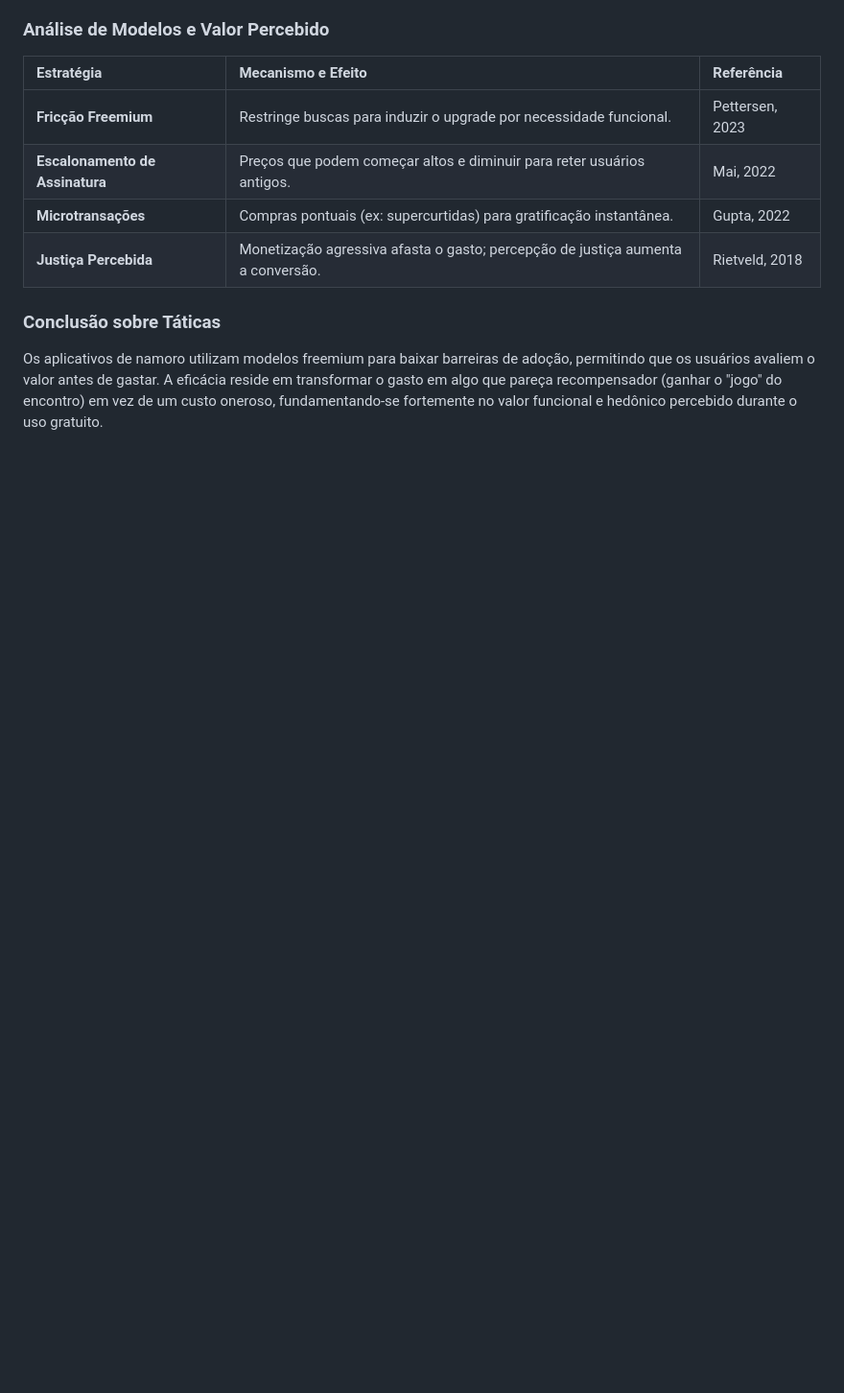
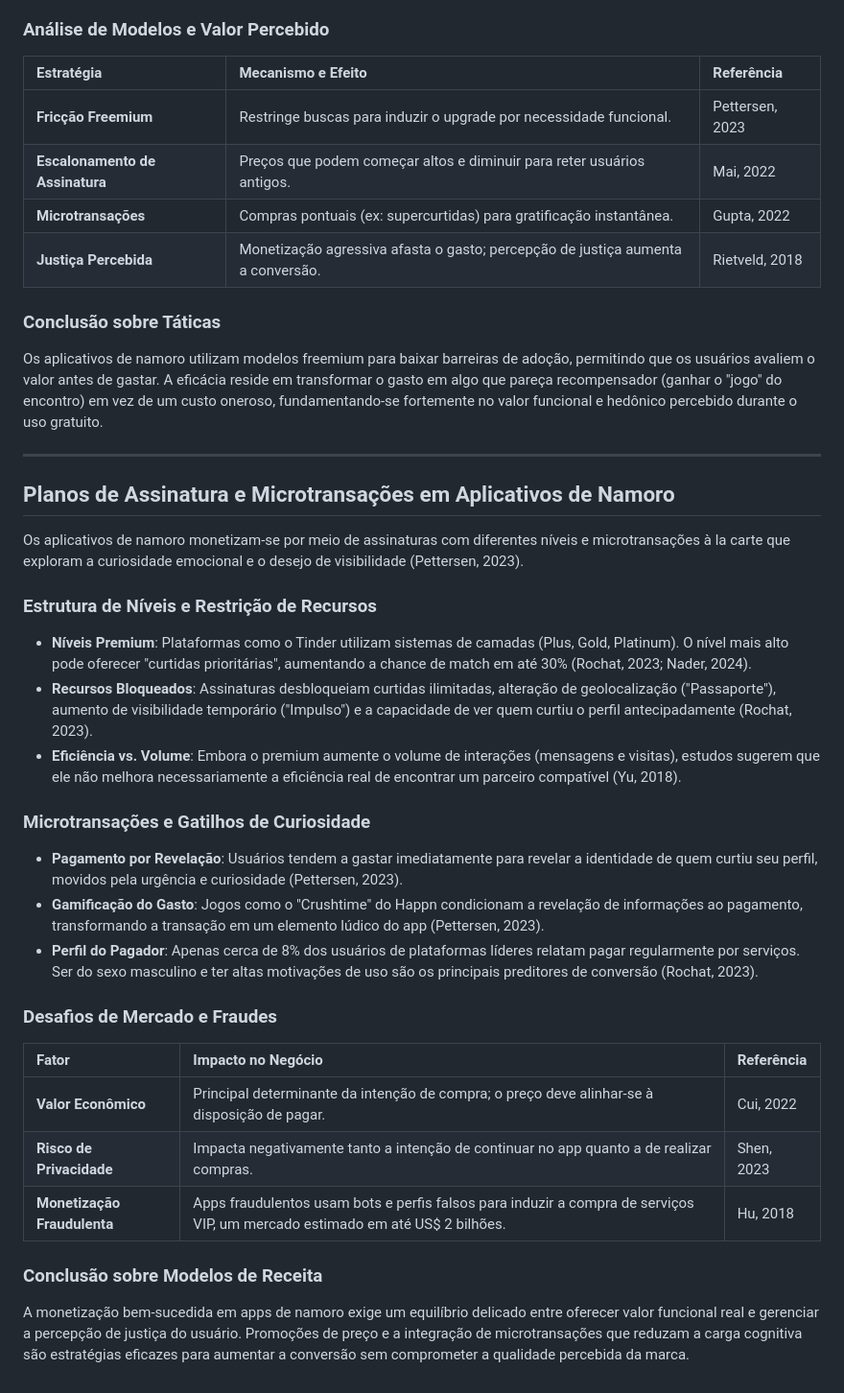
Before and after one commit to vhavhugo/kiss.me, a Markdown page: README.md, the part around the change. Shown at 96% size. GitHub-like rendering; blank space fills up the shorter version.

Commit message:
Add research on subscription plans, microtransactions, and monetization challenges to README.md

```diff
--- a/README.md
+++ b/README.md
@@ -342,3 +342,29 @@ Aplicativos de namoro utilizam estratégias de gamificação para converter enga
 
 ### Conclusão sobre Táticas
 Os aplicativos de namoro utilizam modelos freemium para baixar barreiras de adoção, permitindo que os usuários avaliem o valor antes de gastar. A eficácia reside em transformar o gasto em algo que pareça recompensador (ganhar o "jogo" do encontro) em vez de um custo oneroso, fundamentando-se fortemente no valor funcional e hedônico percebido durante o uso gratuito.
+
+---
+
+## Planos de Assinatura e Microtransações em Aplicativos de Namoro
+
+Os aplicativos de namoro monetizam-se por meio de assinaturas com diferentes níveis e microtransações à la carte que exploram a curiosidade emocional e o desejo de visibilidade (Pettersen, 2023).
+
+### Estrutura de Níveis e Restrição de Recursos
+- **Níveis Premium**: Plataformas como o Tinder utilizam sistemas de camadas (Plus, Gold, Platinum). O nível mais alto pode oferecer "curtidas prioritárias", aumentando a chance de match em até 30% (Rochat, 2023; Nader, 2024).
+- **Recursos Bloqueados**: Assinaturas desbloqueiam curtidas ilimitadas, alteração de geolocalização ("Passaporte"), aumento de visibilidade temporário ("Impulso") e a capacidade de ver quem curtiu o perfil antecipadamente (Rochat, 2023).
+- **Eficiência vs. Volume**: Embora o premium aumente o volume de interações (mensagens e visitas), estudos sugerem que ele não melhora necessariamente a eficiência real de encontrar um parceiro compatível (Yu, 2018).
+
+### Microtransações e Gatilhos de Curiosidade
+- **Pagamento por Revelação**: Usuários tendem a gastar imediatamente para revelar a identidade de quem curtiu seu perfil, movidos pela urgência e curiosidade (Pettersen, 2023).
+- **Gamificação do Gasto**: Jogos como o "Crushtime" do Happn condicionam a revelação de informações ao pagamento, transformando a transação em um elemento lúdico do app (Pettersen, 2023).
+- **Perfil do Pagador**: Apenas cerca de 8% dos usuários de plataformas líderes relatam pagar regularmente por serviços. Ser do sexo masculino e ter altas motivações de uso são os principais preditores de conversão (Rochat, 2023).
+
+### Desafios de Mercado e Fraudes
+| Fator | Impacto no Negócio | Referência |
+| :--- | :--- | :--- |
+| **Valor Econômico** | Principal determinante da intenção de compra; o preço deve alinhar-se à disposição de pagar. | Cui, 2022 |
+| **Risco de Privacidade** | Impacta negativamente tanto a intenção de continuar no app quanto a de realizar compras. | Shen, 2023 |
+| **Monetização Fraudulenta** | Apps fraudulentos usam bots e perfis falsos para induzir a compra de serviços VIP, um mercado estimado em até US$ 2 bilhões. | Hu, 2018 |
+
+### Conclusão sobre Modelos de Receita
+A monetização bem-sucedida em apps de namoro exige um equilíbrio delicado entre oferecer valor funcional real e gerenciar a percepção de justiça do usuário. Promoções de preço e a integração de microtransações que reduzam a carga cognitiva são estratégias eficazes para aumentar a conversão sem comprometer a qualidade percebida da marca.
```
